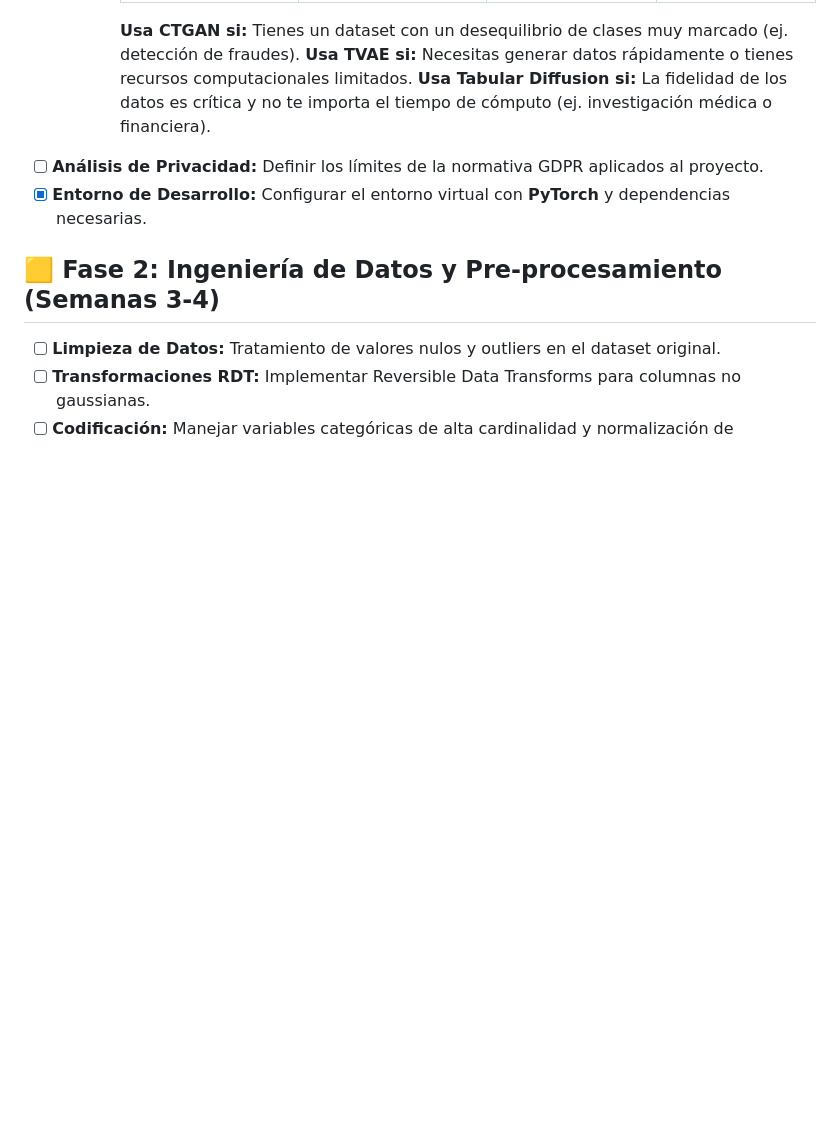
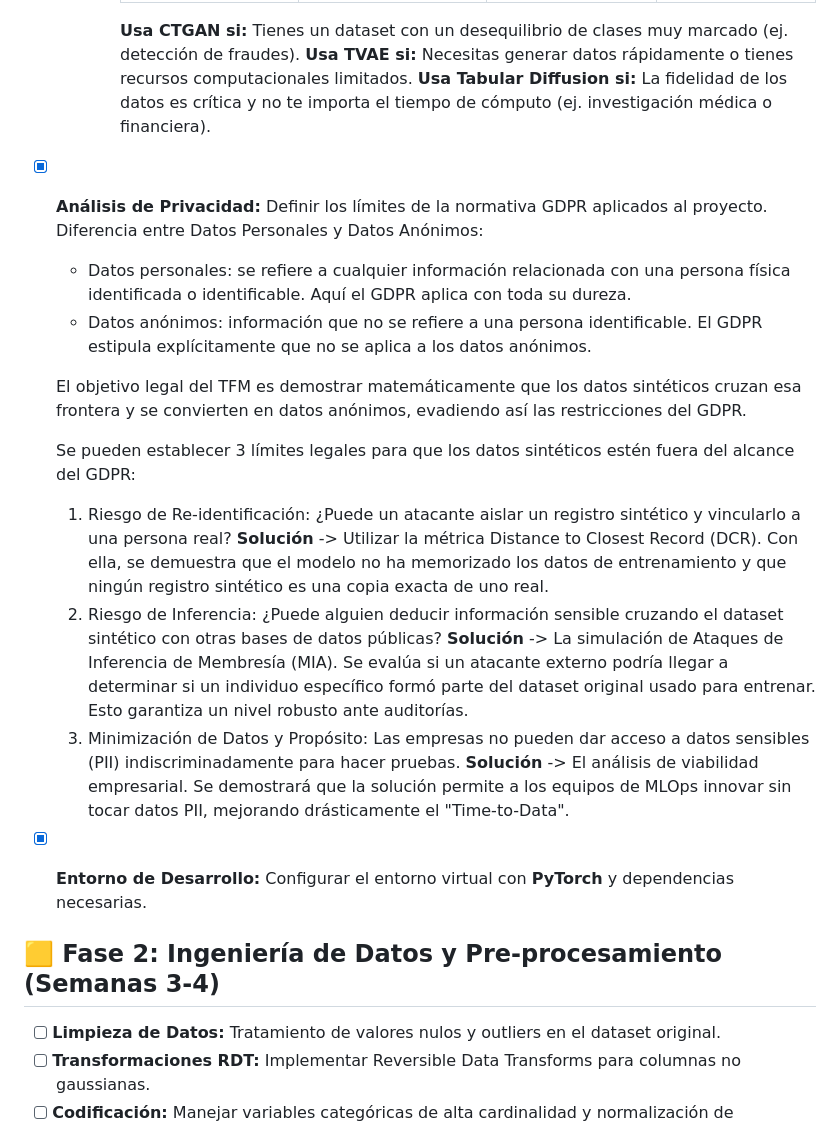
Before and after one commit to marquito3012/TFM, a Markdown page: README.md, the part around the change. Rendered like a GitHub page; blank space fills up the shorter version.

Commit message:
Update privacy analysis section in README with GDPR compliance details and legal boundaries for synthetic data

```diff
--- a/README.md
+++ b/README.md
@@ -23,7 +23,18 @@
         **Usa CTGAN si:** Tienes un dataset con un desequilibrio de clases muy marcado (ej. detección de fraudes).
         **Usa TVAE si:** Necesitas generar datos rápidamente o tienes recursos computacionales limitados.
         **Usa Tabular Diffusion si:** La fidelidad de los datos es crítica y no te importa el tiempo de cómputo (ej. investigación médica o financiera).
-- [ ] **Análisis de Privacidad:** Definir los límites de la normativa GDPR aplicados al proyecto.
+- [x] **Análisis de Privacidad:** Definir los límites de la normativa GDPR aplicados al proyecto.
+  Diferencia entre Datos Personales y Datos Anónimos:
+    - Datos personales: se refiere a cualquier información relacionada con una persona física identificada o identificable. Aquí el GDPR aplica con toda su dureza.
+    - Datos anónimos: información que no se refiere a una persona identificable. El GDPR estipula explícitamente que no se aplica a los datos anónimos.
+
+  El objetivo legal del TFM es demostrar matemáticamente que los datos sintéticos cruzan esa frontera y se convierten en datos anónimos, evadiendo así las restricciones del GDPR.
+
+  Se pueden establecer 3 límites legales para que los datos sintéticos estén fuera del alcance del GDPR:
+
+  1. Riesgo de Re-identificación: ¿Puede un atacante aislar un registro sintético y vincularlo a una persona real? **Solución** -> Utilizar la métrica Distance to Closest Record (DCR). Con ella, se demuestra que el modelo no ha memorizado los datos de entrenamiento y que ningún registro sintético es una copia exacta de uno real.
+  2. Riesgo de Inferencia: ¿Puede alguien deducir información sensible cruzando el dataset sintético con otras bases de datos públicas? **Solución** -> La simulación de Ataques de Inferencia de Membresía (MIA). Se evalúa si un atacante externo podría llegar a determinar si un individuo específico formó parte del dataset original usado para entrenar. Esto garantiza un nivel robusto ante auditorías.
+  3. Minimización de Datos y Propósito: Las empresas no pueden dar acceso a datos sensibles (PII) indiscriminadamente para hacer pruebas. **Solución** -> El análisis de viabilidad empresarial. Se demostrará que la solución permite a los equipos de MLOps innovar sin tocar datos PII, mejorando drásticamente el "Time-to-Data".
 - [x] **Entorno de Desarrollo:** Configurar el entorno virtual con **PyTorch** y dependencias necesarias.
 
 ## 🟨 Fase 2: Ingeniería de Datos y Pre-procesamiento (Semanas 3-4)
```
